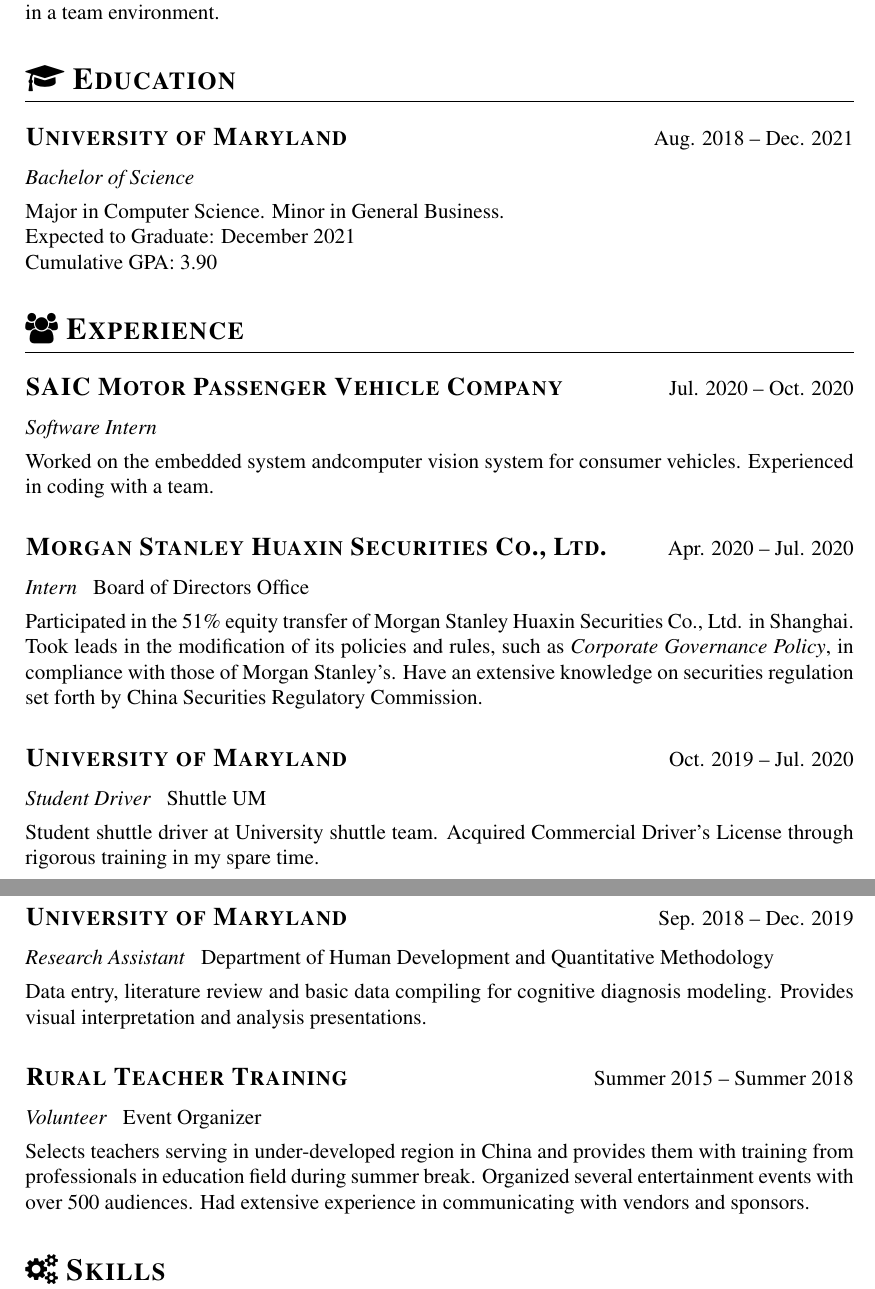
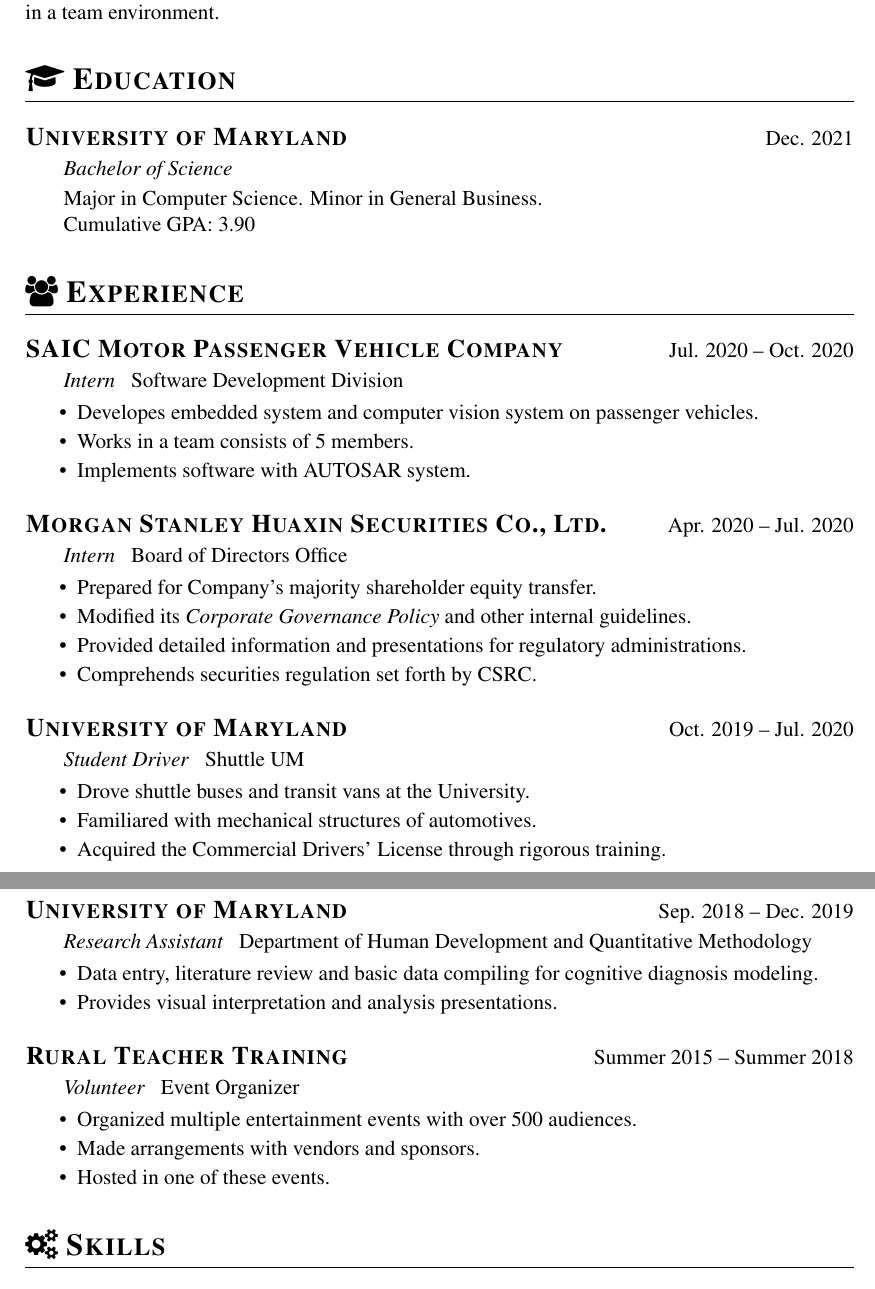
Before and after one commit to TonyCSB/Resume, a LaTeX CV (resume.tex, which reads resume.cls): two parts of pages 1 and 2 of 2, joined at a grey line, cut so that both start at the same text. Compiled offline with pdfLaTeX.

Commit message:
Modified based on ENGL 394 instructor's advice

```diff
--- a/resume.cls
+++ b/resume.cls
@@ -10,6 +10,7 @@
 \RequirePackage{url}
 \urlstyle{tt}
 \RequirePackage{fontawesome}
+\RequirePackage{changepage}
 
 \usepackage{mathptmx}
 
@@ -21,6 +22,9 @@
 	bottom=1in,
 	nohead
 ]{geometry}
+
+%\titlespacing*{\section} {0pt}{2.5ex plus 1ex minus .2ex}{1.3ex plus .2ex}
+\titlespacing*{\subsection} {0pt}{2.25ex plus 1ex minus .2ex}{0.5ex plus .2ex}
 
 \titleformat{\section}
     {\Large\scshape\raggedright\bfseries}
@@ -59,7 +63,8 @@
 
 \newcommand{\role}[2]{
   {\par \textit{#1} ~ #2 \par}
-  \vspace{0.85ex}
 }
 
+\newenvironment{jobitemize}{\vspace{-1.25\topsep}\begin{itemize}\setlength\itemsep{-0.25em}}{\end{itemize}}
 \newenvironment{myitemize}{\begin{itemize}\setlength\itemsep{0em}}{\end{itemize}}
+\newenvironment{ind}{\begin{adjustwidth}{4ex}{}}{\end{adjustwidth}}
--- a/resume.tex
+++ b/resume.tex
@@ -51,56 +51,94 @@
     \en{Employment as a Software Developer, using my programming and communication skills to code in a team environment.}
 
     \section{\faGraduationCap\ \en{Education}\both{ }\zh{教育经历}}
-    \en{\datedsubsection{University of Maryland}{Aug. 2018 -- Dec. 2021}}
+    \en{\datedsubsection{University of Maryland}{Dec. 2021}}
     \zh{\datedsubsection{美国马里兰大学}{2018年8月 -- 2021年12月}}
+    \begin{ind}
         \en{\role{Bachelor of Science}{}}
         \zh{\role{科学学士学位}{}}
+        \vspace{0.5ex}
         \en{Major in Computer Science. Minor in General Business.\\
-    Expected to Graduate: December 2021\\
         Cumulative GPA: 3.90}\both{\newline}
         \zh{计算机科学专业，辅修商科。\\
         预计毕业时间：2021年12月\\
         总计GPA：3.90}
+    \end{ind}
 
     \section{\faUsers\ \en{Experience}\both{ }\zh{工作与实习经历}}
+
     \en{\datedsubsection{SAIC Motor Passenger Vehicle Company}{Jul. 2020 -- Oct. 2020}}
     \zh{\datedsubsection{上汽集团}{2020年7月 -- 2020年10月}}
-    \en{\role{Software Intern}{}}
+    \begin{ind}
+        \en{\role{Intern}{Software Development Division}}
         \zh{\role{软件实习生}}
-    \en{Worked on the embedded system andcomputer vision system for consumer vehicles. Experienced in coding with a team.}\both{\newline}
+    \end{ind}
+    \en{
+        \begin{jobitemize}
+            \item Developes embedded system and computer vision system on passenger vehicles.
+            \item Works in a team consists of 5 members.
+            \item Implements software with AUTOSAR system.
+        \end{jobitemize}
+    }
     \zh{车载嵌入式系统研发，熟悉AUTOSAR系统。}
+
 
     \en{\datedsubsection{Morgan Stanley Huaxin Securities Co., Ltd.}{Apr. 2020 -- Jul. 2020}}
     \zh{\datedsubsection{摩根士丹利}{2020年4月 -- 2020年7月}}
+    \begin{ind}
         \en{\role{Intern}{Board of Directors Office}}
         \zh{\role{实习生}{董事会办公室}}
-    \en{Participated in the 51\% equity transfer of Morgan Stanley Huaxin Securities Co., Ltd. in Shanghai.
-    Took leads in the modification of its policies and rules, such as \textit{Corporate Governance Policy},
-    in compliance with those of Morgan Stanley's. Have an extensive knowledge on securities regulation set
-    forth by China Securities Regulatory Commission. }\both{\newline}
+    \end{ind}
+    \en{
+        \begin{jobitemize}
+            \item Prepared for Company's majority shareholder equity transfer.
+            \item Modified its \textit{Corporate Governance Policy} and other internal guidelines.
+            \item Provided detailed information and presentations for regulatory administrations.
+            \item Comprehends securities regulation set forth by CSRC.
+        \end{jobitemize}
+    }
     \zh{参与了摩根士丹利对摩根士丹利华鑫证券有限责任公司的51\%股权的收购。参与起草修改了摩根华鑫的《公司治理制度》等一系列的规章制度。
     对公司的治理以及中国证券监督管理委员会的对行业监管监督工作有着较为深刻的了解}
 
     \en{\datedsubsection{University of Maryland}{Oct. 2019 -- Jul. 2020}}
     \zh{\datedsubsection{美国马里兰大学}{2019年10月 -- 2020年7月}}
+    \begin{ind}
         \en{\role{Student Driver}{Shuttle UM}}
         \zh{\role{学生司机}{}}
-    \en{Student shuttle driver at University shuttle team. Acquired Commercial Driver's License through rigorous training in my spare time.}\both{\newline}
+    \end{ind}
+    \en{
+        \begin{jobitemize}
+            \item Drove shuttle buses and transit vans at the University.
+            \item Familiared with mechanical structures of automotives.
+            \item Acquired the Commercial Drivers' License through rigorous training.
+        \end{jobitemize}
+    }
     \zh{我是马里兰大学校车的一名司机，经过严格的训练，我在课余时间考到了商用B级驾照。这份工作体现了我的守时的个性与为公众服务的理想。}
 
     \en{\datedsubsection{University of Maryland}{Sep. 2018 -- Dec. 2019}}
     \zh{\datedsubsection{美国马里兰大学}{2018年9月 -- 2019年12月}}
+    \begin{ind}
         \en{\role{Research Assistant}{Department of Human Development and Quantitative Methodology}}
         \zh{\role{研究助理}{}}
-    \en{Data entry, literature review and basic data compiling for cognitive diagnosis modeling.
-    Provides visual interpretation and analysis presentations.}\both{\newline}
+    \end{ind}
+    \en{
+        \begin{jobitemize}
+            \item Data entry, literature review and basic data compiling for cognitive diagnosis modeling.
+            \item Provides visual interpretation and analysis presentations.
+        \end{jobitemize}
+    }
     \zh{为认知分析建模进行数据输入，文学评估与数据分析。}
 
     \en{\datedsubsection{Rural Teacher Training}{Summer 2015 -- Summer 2018}}
+    \begin{ind}
         \en{\role{Volunteer}{Event Organizer}}
-    \en{Selects teachers serving in under-developed region in China and provides them with training from professionals
-    in education field during summer break. Organized several entertainment events with over 500 audiences. Had extensive experience
-    in communicating with vendors and sponsors.}
+    \end{ind}
+    \en{
+        \begin{jobitemize}
+            \item Organized multiple entertainment events with over 500 audiences.
+            \item Made arrangements with vendors and sponsors.
+            \item Hosted in one of these events.
+        \end{jobitemize}
+    }
 
     \section{\faCogs\ \en{Skills}\both{ }\zh{技能}}
     \begin{myitemize}
```
Lines whose indentation alone changed are shown as unchanged.
